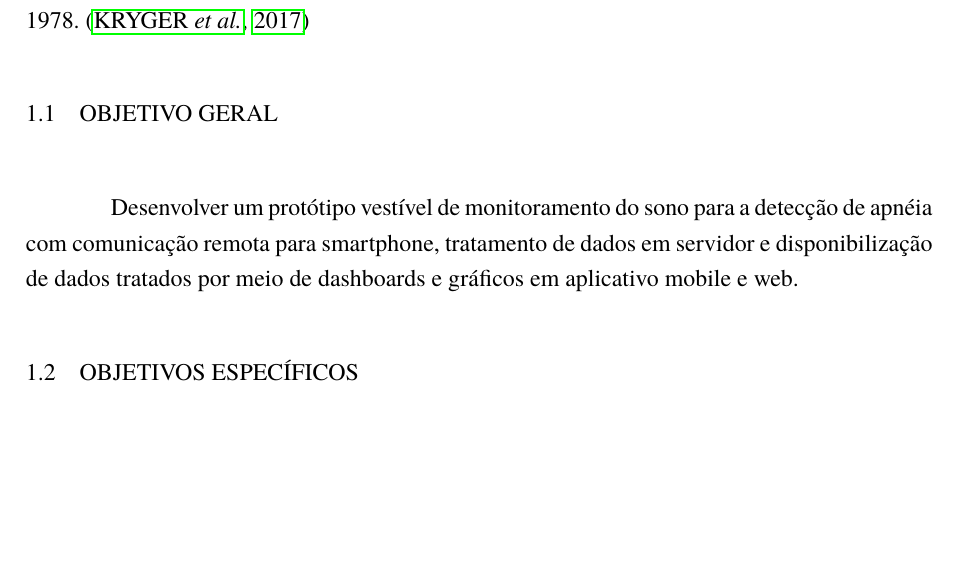
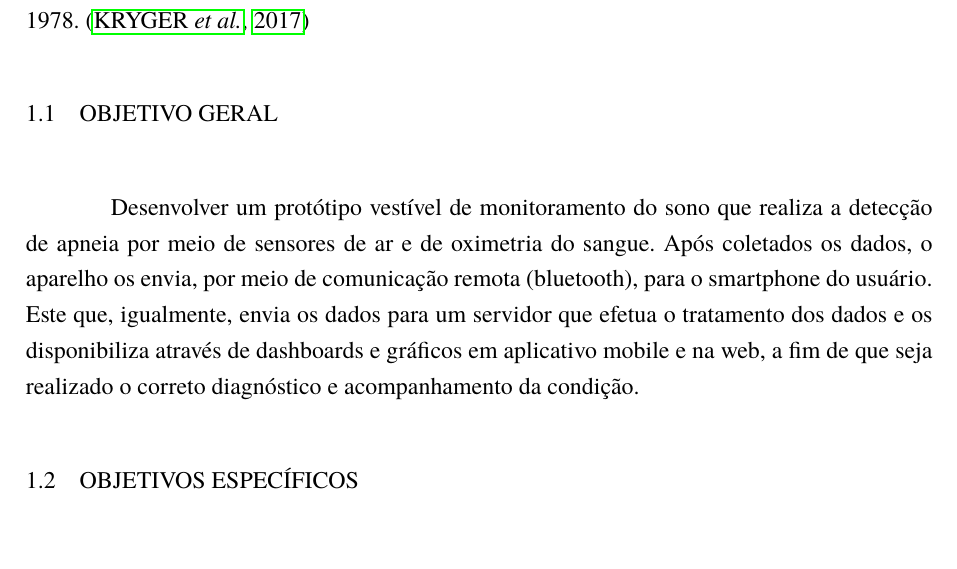
Before and after one commit to SAM-TCC/final-paper, a LaTeX document (main.tex, which reads Cap1.tex): part of page 5 of 11, cut so that both start at the same text, the shorter picture padded with empty space. Compiled offline with pdfLaTeX.

Commit message:
Objetivo geral atualizado

```diff
--- a/Cap1.tex
+++ b/Cap1.tex
@@ -22,7 +22,9 @@ O descobrimento da apneia do sono pela comunidade médica é relativamente recen
 
 \section{Objetivo Geral}
 
-Desenvolver um protótipo vestível de monitoramento do sono para a detecção de apnéia com comunicação remota para smartphone, tratamento de dados em servidor e disponibilização de dados tratados por meio de dashboards e gráficos em aplicativo mobile e web.
+Desenvolver um protótipo vestível de monitoramento do sono que realiza a detecção de apneia por meio de sensores de ar e de oximetria do sangue.
+Após coletados os dados, o aparelho os envia, por meio de comunicação remota (bluetooth), para o smartphone do usuário.
+Este que, igualmente, envia os dados para um servidor que efetua o tratamento dos dados e os disponibiliza através de dashboards e gráficos em aplicativo mobile e na web, a fim de que seja realizado o correto diagnóstico e acompanhamento da condição.
 
 \section{OBJETIVOS ESPECÍFICOS}
 
```
